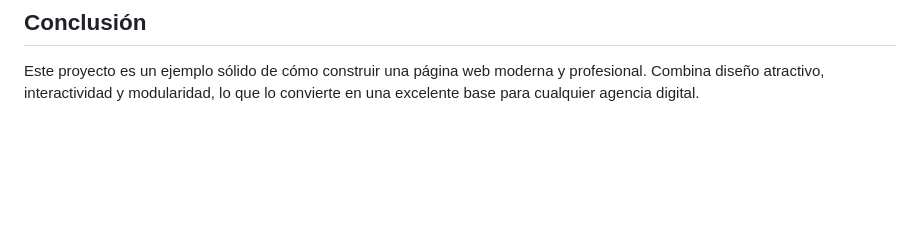
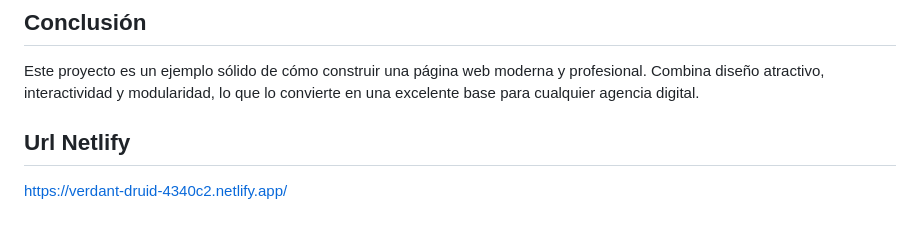
Before and after one commit to An03dres/Project_Circle, a Markdown page: README.md, the part around the change. Drawn GitHub-style; blank space fills up the shorter version.

Commit message:
Agregue Url Netlify

```diff
--- a/README.md
+++ b/README.md
@@ -88,3 +88,7 @@ La página principal está dividida en varias secciones clave:
 ## Conclusión
 
 Este proyecto es un ejemplo sólido de cómo construir una página web moderna y profesional. Combina diseño atractivo, interactividad y modularidad, lo que lo convierte en una excelente base para cualquier agencia digital.
+
+## Url Netlify
+
+https://verdant-druid-4340c2.netlify.app/
```
